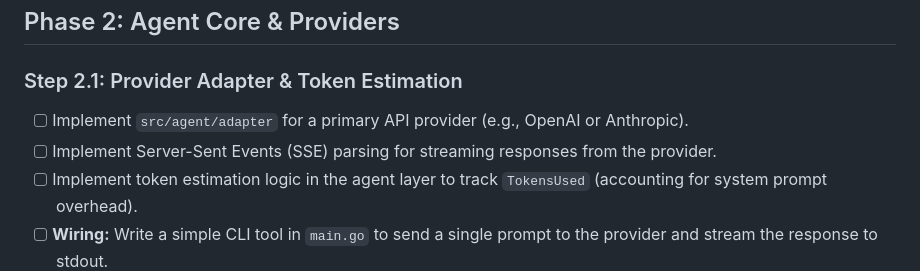
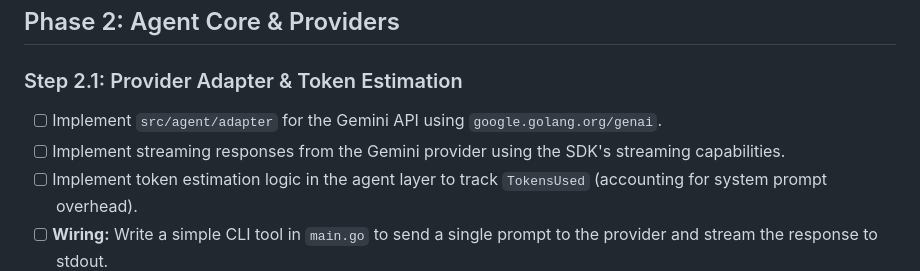
Before and after one commit to traumst/agent-smith, a Markdown page: docs/tasks.md, the part around the change. Drawn GitHub-style.

```diff
--- a/docs/tasks.md
+++ b/docs/tasks.md
@@ -36,8 +36,8 @@ This document breaks down the development plan into actionable steps across 6 ph
 
 ### Step 2.1: Provider Adapter & Token Estimation
 
-- [ ] Implement `src/agent/adapter` for a primary API provider (e.g., OpenAI or Anthropic).
-- [ ] Implement Server-Sent Events (SSE) parsing for streaming responses from the provider.
+- [ ] Implement `src/agent/adapter` for the Gemini API using `google.golang.org/genai`.
+- [ ] Implement streaming responses from the Gemini provider using the SDK's streaming capabilities.
 - [ ] Implement token estimation logic in the agent layer to track `TokensUsed` (accounting for system prompt overhead).
 - [ ] **Wiring:** Write a simple CLI tool in `main.go` to send a single prompt to the provider and stream the response to stdout.
 
```
Also changed, not shown: docs/plan.md (+2 -1 lines), docs/tech.md (+2 -1 lines).
